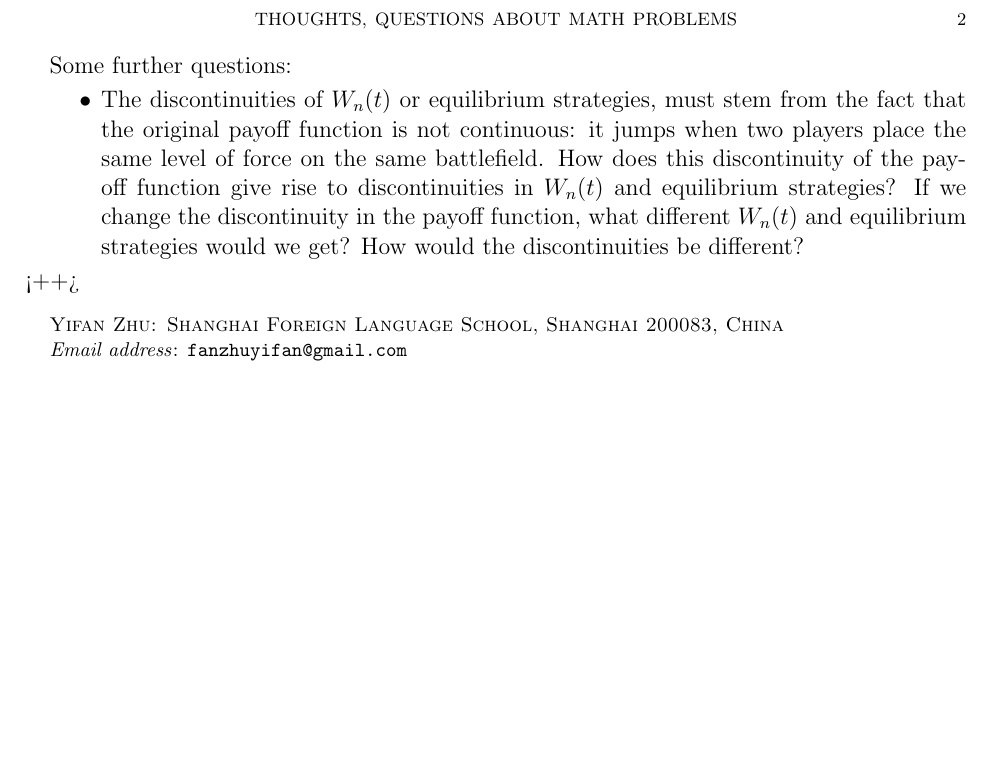
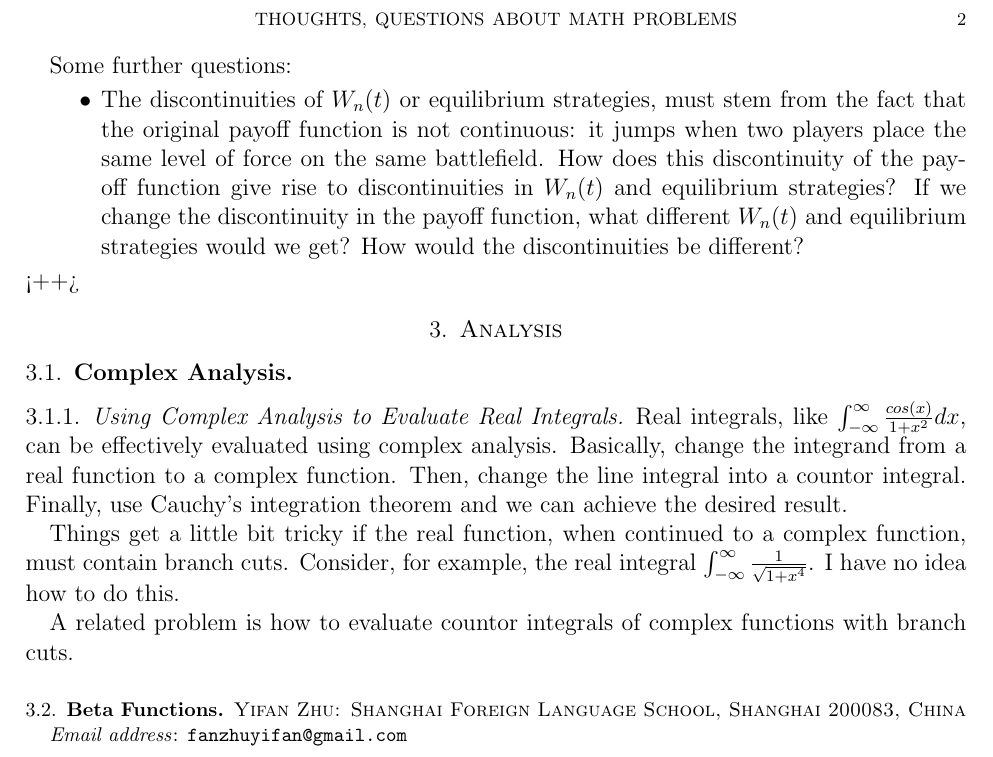
Before and after one commit to fanzhuyifan/Math, a LaTeX paper (MathThoughts.tex): part of page 2 of 2, cut so that both start at the same text, the shorter picture padded with empty space. Compiled offline with pdfLaTeX.

Commit message:
Add analysis section

```diff
--- a/MathThoughts.tex
+++ b/MathThoughts.tex
@@ -81,4 +81,15 @@ Some further questions:
   \item
     The discontinuities of $W_n(t)$ or equilibrium strategies, must stem from the fact that the original payoff function is not continuous: it jumps when two players place the same level of force on the same battlefield. How does this discontinuity of the payoff function give rise to discontinuities in $W_n(t)$ and equilibrium strategies? If we change the discontinuity in the payoff function, what different $W_n(t)$ and equilibrium strategies would we get? How would the discontinuities be different?
 \end{itemize}<++>
+\section{Analysis}
+\subsection{Complex Analysis}
+\label{sec:ca}
+\subsubsection{Using Complex Analysis to Evaluate Real Integrals}
+Real integrals, like $\int_{-\infty}^{\infty}\frac{cos(x)}{1+x^2}dx$, can be effectively evaluated using complex analysis. Basically, change the integrand from a real function to a complex function. Then, change the line integral into a countor integral. Finally, use Cauchy's integration theorem and we can achieve the desired result.
+
+Things get a little bit tricky if the real function, when continued to a complex function, must contain branch cuts. Consider, for example, the real integral $\int_{-\infty}^{\infty}\frac{1}{\sqrt{1+x^4}}$. I have no idea how to do this.
+
+A related problem is how to evaluate countor integrals of complex functions with branch cuts.
+
+\subsection{Beta Functions}
 \end{document}
```
Also changed, not shown: MathThoughts.pdf, 1 other file.
